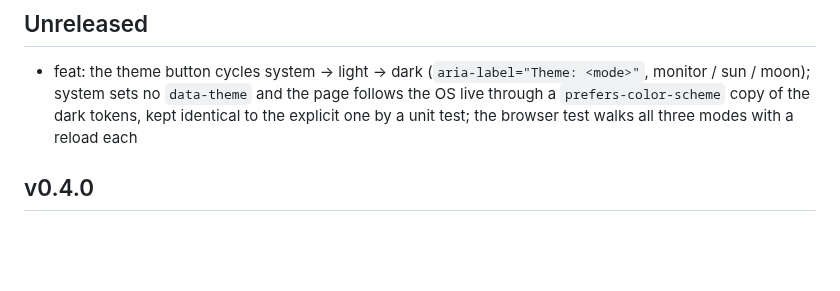
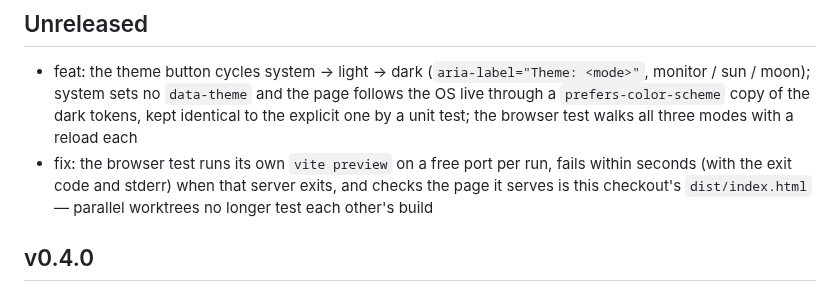
Before and after one commit to bborbe/sudoku, a Markdown page: CHANGELOG.md, the part around the change. Rendered like a GitHub page; blank space fills up the shorter version.

Commit message:
docs: changelog for e2e own-preview fix

```diff
--- a/CHANGELOG.md
+++ b/CHANGELOG.md
@@ -13,6 +13,7 @@ Each release is a `vX.Y.Z` tag; `release.yml` runs the fast and slow test tiers
 ## Unreleased
 
 - feat: the theme button cycles system → light → dark (`aria-label="Theme: <mode>"`, monitor / sun / moon); system sets no `data-theme` and the page follows the OS live through a `prefers-color-scheme` copy of the dark tokens, kept identical to the explicit one by a unit test; the browser test walks all three modes with a reload each
+- fix: the browser test runs its own `vite preview` on a free port per run, fails within seconds (with the exit code and stderr) when that server exits, and checks the page it serves is this checkout's `dist/index.html` — parallel worktrees no longer test each other's build
 
 ## v0.4.0
 
```
